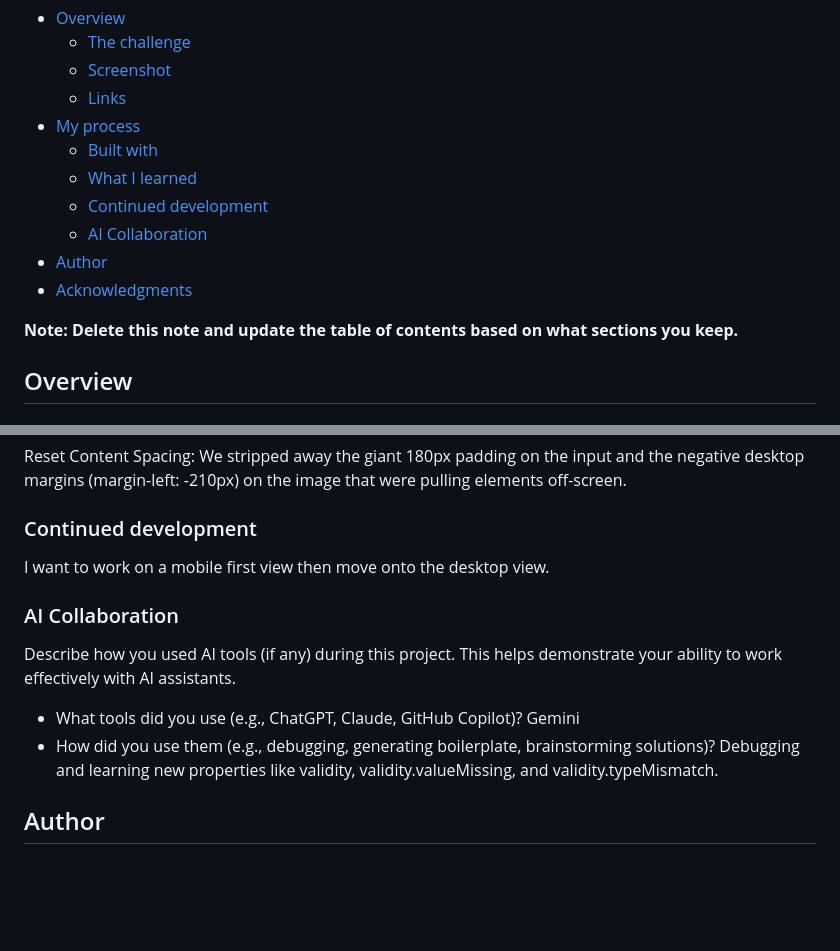
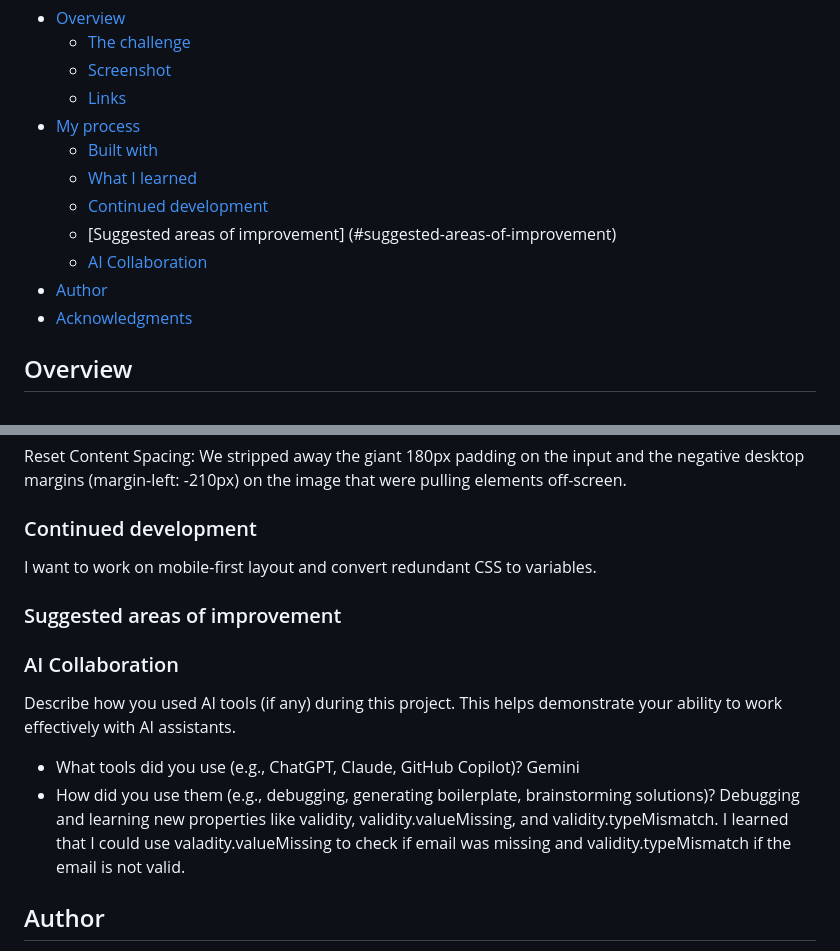
Before and after one commit to Edwards-Github/practice-pod-request-access-landing-page, a Markdown page: README.md, 2 parts joined by grey strips. Rendered like a GitHub page; blank space fills up the shorter version.

```diff
--- a/README.md
+++ b/README.md
@@ -13,11 +13,10 @@ This is a solution to the [Pod request access landing page challenge on Frontend
   - [Built with](#built-with)
   - [What I learned](#what-i-learned)
   - [Continued development](#continued-development)
+  - [Suggested areas of improvement] (#suggested-areas-of-improvement)
   - [AI Collaboration](#ai-collaboration)
 - [Author](#author)
 - [Acknowledgments](#acknowledgments)
-
-**Note: Delete this note and update the table of contents based on what sections you keep.**
 
 ## Overview
 
@@ -76,14 +76,16 @@ Reset Content Spacing: We stripped away the giant 180px padding on the input and
 
 ### Continued development
 
-I want to work on a mobile first view then move onto the desktop view.
+I want to work on mobile-first layout and convert redundant CSS to variables.
+
+### Suggested areas of improvement
 
 ### AI Collaboration
 
 Describe how you used AI tools (if any) during this project. This helps demonstrate your ability to work effectively with AI assistants.
 
 - What tools did you use (e.g., ChatGPT, Claude, GitHub Copilot)? Gemini
-- How did you use them (e.g., debugging, generating boilerplate, brainstorming solutions)? Debugging and learning new properties like validity, validity.valueMissing, and validity.typeMismatch.
+- How did you use them (e.g., debugging, generating boilerplate, brainstorming solutions)? Debugging and learning new properties like validity, validity.valueMissing, and validity.typeMismatch. I learned that I could use valadity.valueMissing to check if email was missing and validity.typeMismatch if the email is not valid.
 
 ## Author
 
```
Also changed, not shown: other parts of README.md (+2 -1 lines).
